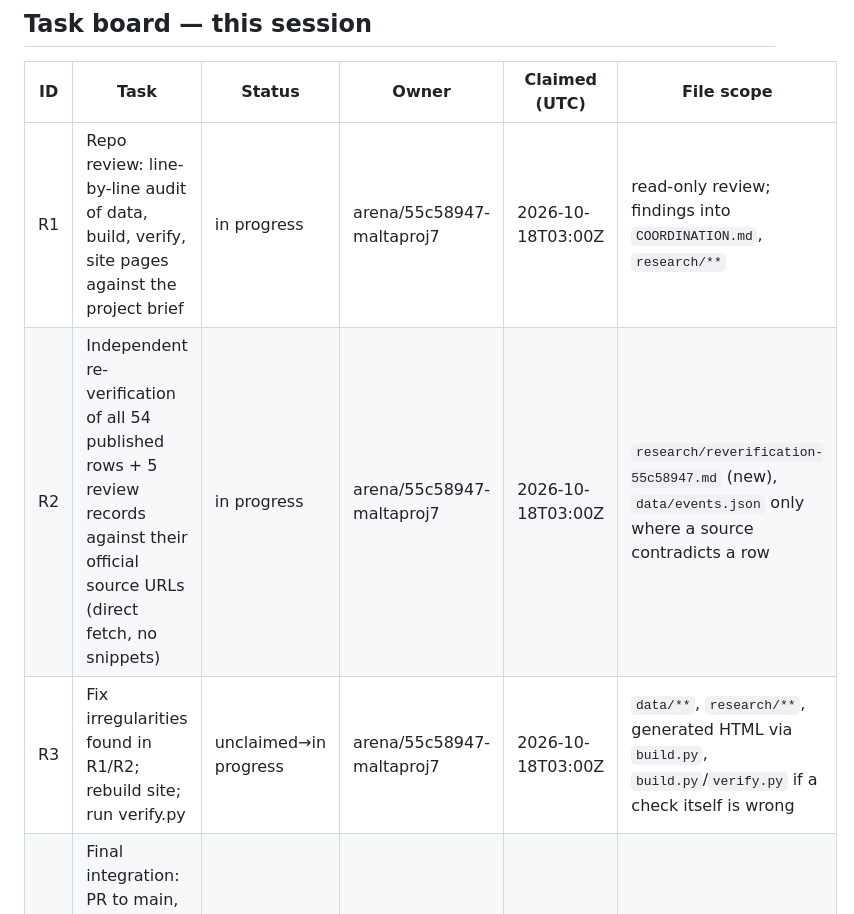
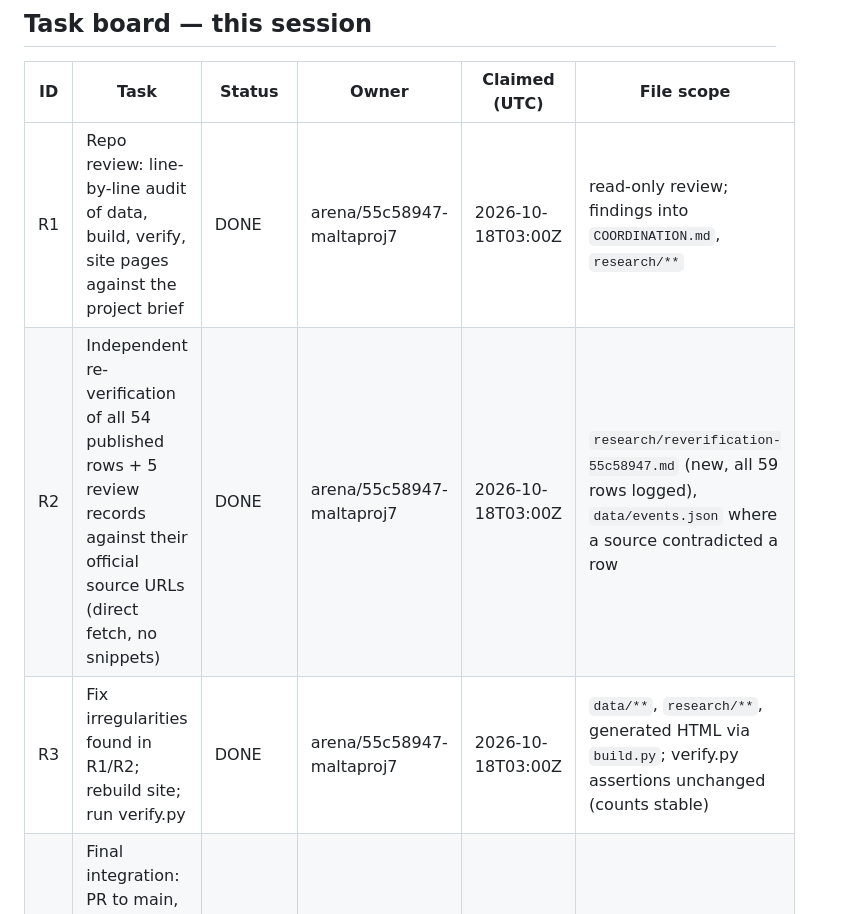
Before and after one commit to buffedlizard55-lab/MaltaProj7, a Markdown page: COORDINATION.md, the part around one of its changes. Drawn GitHub-style.

```diff
--- a/COORDINATION.md
+++ b/COORDINATION.md
@@ -10,9 +10,9 @@ Because every prior task is done and merged, this session acts as the **final in
 
 | ID | Task | Status | Owner | Claimed (UTC) | File scope |
 | --- | --- | --- | --- | --- | --- |
-| R1 | Repo review: line-by-line audit of data, build, verify, site pages against the project brief | in progress | arena/55c58947-maltaproj7 | 2026-10-18T03:00Z | read-only review; findings into `COORDINATION.md`, `research/**` |
-| R2 | Independent re-verification of all 54 published rows + 5 review records against their official source URLs (direct fetch, no snippets) | in progress | arena/55c58947-maltaproj7 | 2026-10-18T03:00Z | `research/reverification-55c58947.md` (new), `data/events.json` only where a source contradicts a row |
-| R3 | Fix irregularities found in R1/R2; rebuild site; run verify.py | unclaimed→in progress | arena/55c58947-maltaproj7 | 2026-10-18T03:00Z | `data/**`, `research/**`, generated HTML via `build.py`, `build.py`/`verify.py` if a check itself is wrong |
+| R1 | Repo review: line-by-line audit of data, build, verify, site pages against the project brief | DONE | arena/55c58947-maltaproj7 | 2026-10-18T03:00Z | read-only review; findings into `COORDINATION.md`, `research/**` |
+| R2 | Independent re-verification of all 54 published rows + 5 review records against their official source URLs (direct fetch, no snippets) | DONE | arena/55c58947-maltaproj7 | 2026-10-18T03:00Z | `research/reverification-55c58947.md` (new, all 59 rows logged), `data/events.json` where a source contradicted a row |
+| R3 | Fix irregularities found in R1/R2; rebuild site; run verify.py | DONE | arena/55c58947-maltaproj7 | 2026-10-18T03:00Z | `data/**`, `research/**`, generated HTML via `build.py`; verify.py assertions unchanged (counts stable) |
 | R4 | Final integration: PR to main, merge, confirm Pages deploy, record links here | in progress | arena/55c58947-maltaproj7 | 2026-10-18T03:00Z | `COORDINATION.md`, PR metadata |
 
 Rules honored: small frequent commits; `git pull --rebase` before every push; no editing of another session's claimed scope (none are active); unverified values stay blank and are flagged, never inferred; flagged items do not block merge.
```
Also changed, not shown: other parts of COORDINATION.md (+27 -0 lines).
